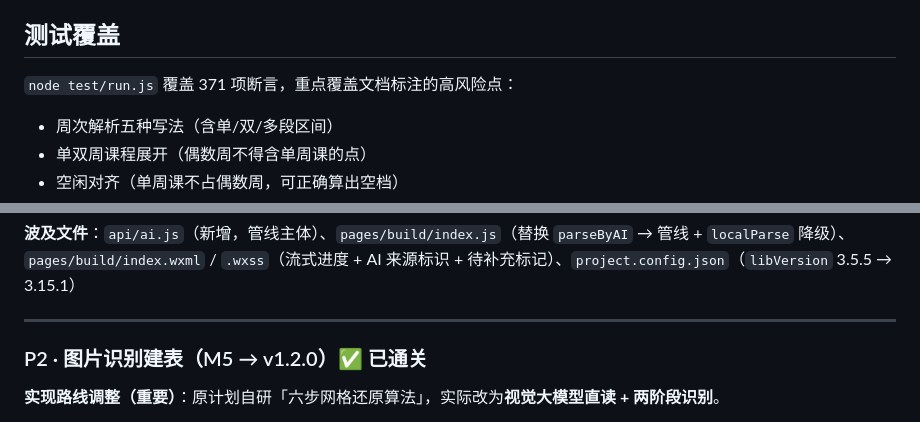
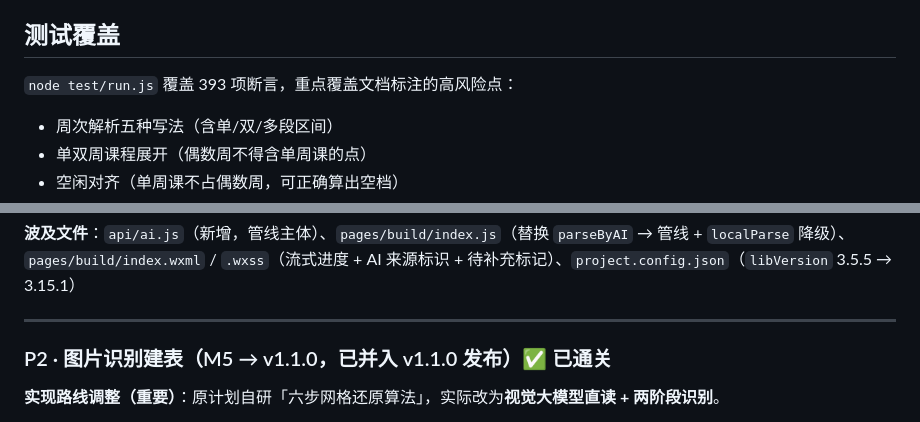
Before and after one commit to CBrui/kexiaoban, a Markdown page: README.md, 2 parts joined by grey strips. Rendered like a GitHub page.

```diff
--- a/README.md
+++ b/README.md
@@ -377,7 +377,7 @@ SCHEDULE: {
 
 ## 测试覆盖
 
-`node test/run.js` 覆盖 371 项断言，重点覆盖文档标注的高风险点：
+`node test/run.js` 覆盖 393 项断言，重点覆盖文档标注的高风险点：
 
 - 周次解析五种写法（含单/双/多段区间）
 - 单双周课程展开（偶数周不得含单周课的点）
@@ -522,7 +522,7 @@ SCHEDULE: {
 
 ---
 
-### P2 · 图片识别建表（M5 → v1.2.0）✅ 已通关
+### P2 · 图片识别建表（M5 → v1.1.0，已并入 v1.1.0 发布）✅ 已通关
 
 **实现路线调整（重要）**：原计划自研「六步网格还原算法」，实际改为**视觉大模型直读 + 两阶段识别**。
 
```
Also changed, not shown: other parts of README.md (+6 -6 lines).
